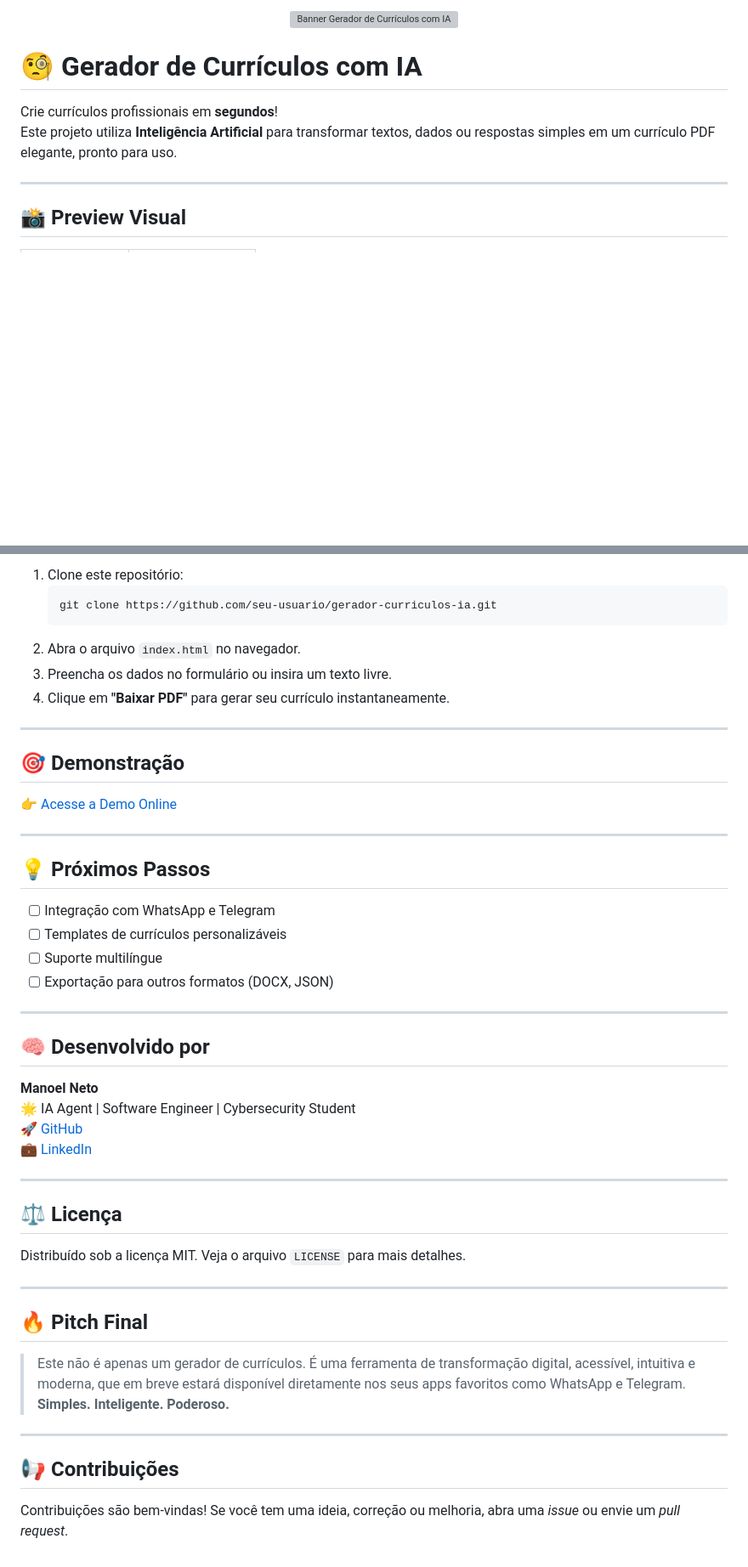
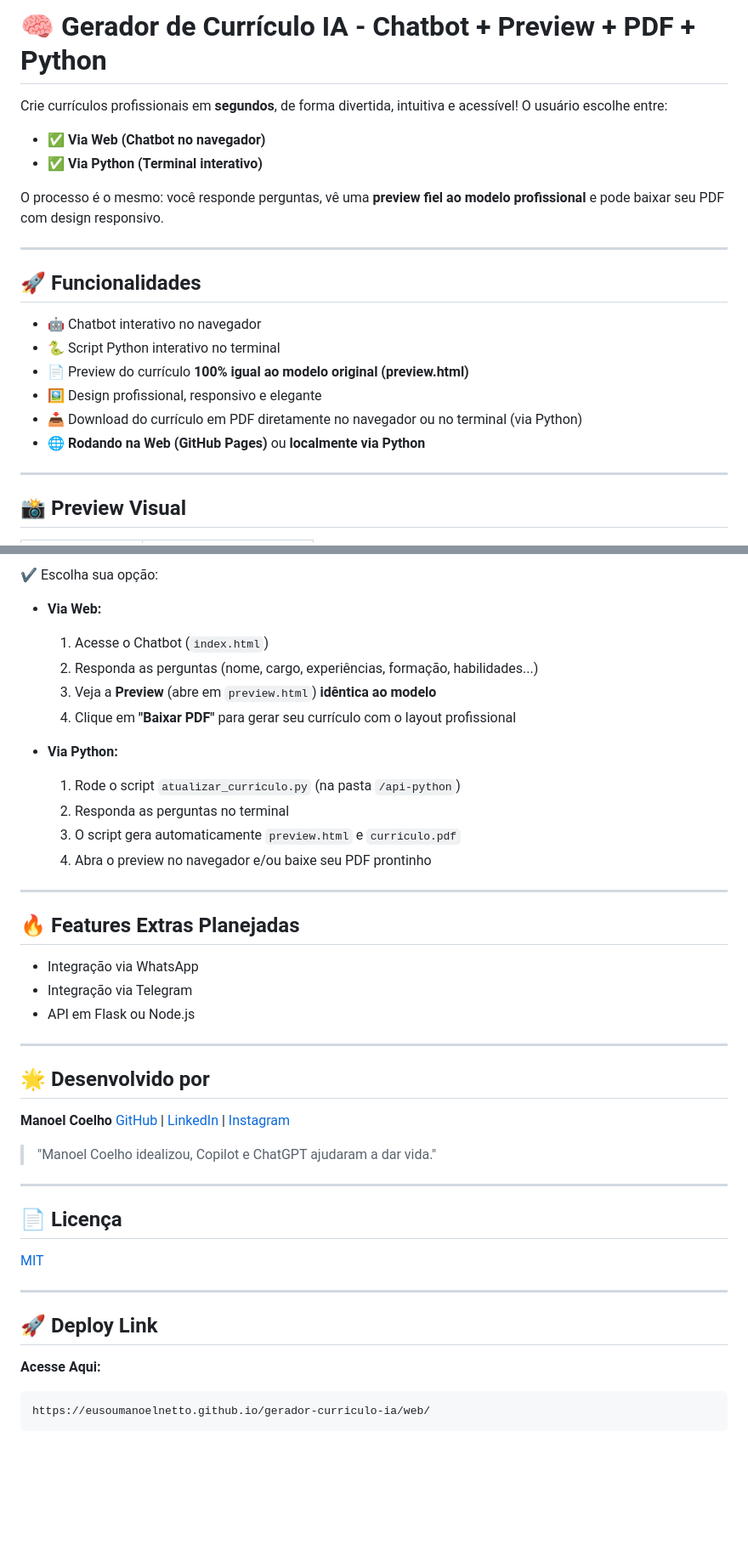
Before and after one commit to eusoumanoelnetto/Gerador-de-CV-IA, a Markdown page: README.md, 2 parts joined by grey strips. Shown at 85% size. Rendered like a GitHub page; blank space fills up the shorter version; grey boxes are pictures that could not be loaded.

````diff
--- a/README.md
+++ b/README.md
@@ -1,11 +1,23 @@
-<p align="center">
-  <img src="assets/banner.png" alt="Banner Gerador de Currículos com IA" style="max-width: 100%; height: auto;">
-</p>
+# 🧠 Gerador de Currículo IA - Chatbot + Preview + PDF + Python
 
-# 🧐 Gerador de Currículos com IA
+Crie currículos profissionais em **segundos**, de forma divertida, intuitiva e acessível!
+O usuário escolhe entre:
 
-Crie currículos profissionais em **segundos**!
-Este projeto utiliza **Inteligência Artificial** para transformar textos, dados ou respostas simples em um currículo PDF elegante, pronto para uso.
+* ✅ **Via Web (Chatbot no navegador)**
+* ✅ **Via Python (Terminal interativo)**
+
+O processo é o mesmo: você responde perguntas, vê uma **preview fiel ao modelo profissional** e pode baixar seu PDF com design responsivo.
+
+---
+
+## 🚀 Funcionalidades
+
+* 🤖 Chatbot interativo no navegador
+* 🐍 Script Python interativo no terminal
+* 📄 Preview do currículo **100% igual ao modelo original (preview\.html)**
+* 🖼️ Design profissional, responsivo e elegante
+* 📥 Download do currículo em PDF diretamente no navegador ou no terminal (via Python)
+* 🌐 **Rodando na Web (GitHub Pages)** ou **localmente via Python**
 
 ---
 
@@ -57,51 +119,49 @@ Em breve, será possível gerar seu currículo apenas enviando uma mensagem no W
 
-1. Clone este repositório:
-    ```bash
-    git clone https://github.com/seu-usuario/gerador-curriculos-ia.git
-    ```
-2. Abra o arquivo `index.html` no navegador.
-3. Preencha os dados no formulário ou insira um texto livre.
-4. Clique em **"Baixar PDF"** para gerar seu currículo instantaneamente.
+✔️ Escolha sua opção:
+
+* **Via Web:**
+
+  1. Acesse o Chatbot (`index.html`)
+  2. Responda as perguntas (nome, cargo, experiências, formação, habilidades...)
+  3. Veja a **Preview** (abre em `preview.html`) **idêntica ao modelo**
+  4. Clique em **"Baixar PDF"** para gerar seu currículo com o layout profissional
+
+* **Via Python:**
+
+  1. Rode o script `atualizar_curriculo.py` (na pasta `/api-python`)
+  2. Responda as perguntas no terminal
+  3. O script gera automaticamente `preview.html` e `curriculo.pdf`
+  4. Abra o preview no navegador e/ou baixe seu PDF prontinho
 
 ---
 
-## 🎯 Demonstração
+## 🔥 Features Extras Planejadas
 
-👉 [Acesse a Demo Online](https://seu-link-aqui.com)
+* Integração via WhatsApp
+* Integração via Telegram
+* API em Flask ou Node.js
 
 ---
 
-## 💡 Próximos Passos
+## 🌟 Desenvolvido por
 
-- [ ] Integração com WhatsApp e Telegram
-- [ ] Templates de currículos personalizáveis
-- [ ] Suporte multilíngue
-- [ ] Exportação para outros formatos (DOCX, JSON)
+**Manoel Coelho**
+[GitHub](https://github.com/eusoumanoelnetto) | [LinkedIn](https://www.linkedin.com/in/eusoumanoelnetto) | [Instagram](https://www.instagram.com/eusoumanoelnetto)
+
+> "Manoel Coelho idealizou, Copilot e ChatGPT ajudaram a dar vida."
 
 ---
 
-## 🧠 Desenvolvido por
+## 📄 Licença
 
-**Manoel Neto**
-🌟 IA Agent | Software Engineer | Cybersecurity Student
-🚀 [GitHub](https://github.com/eusoumanoelnetto)
-💼 [LinkedIn](https://www.linkedin.com/in/eusoumanoelnetto)
+[MIT](./LICENSE)
 
 ---
 
-## ⚖️ Licença
+## 🚀 Deploy Link
 
-Distribuído sob a licença MIT. Veja o arquivo `LICENSE` para mais detalhes.
+**Acesse Aqui:**
 
----
-
-## 🔥 Pitch Final
-
-> Este não é apenas um gerador de currículos. É uma ferramenta de transformação digital, acessível, intuitiva e moderna, que em breve estará disponível diretamente nos seus apps favoritos como WhatsApp e Telegram.
-> **Simples. Inteligente. Poderoso.**
-
----
-
-## 📢 Contribuições
-
-Contribuições são bem-vindas! Se você tem uma ideia, correção ou melhoria, abra uma *issue* ou envie um *pull request*.
+```bash
+https://eusoumanoelnetto.github.io/gerador-curriculo-ia/web/
+```
````
Also changed, not shown: other parts of README.md (+78 -28 lines).
